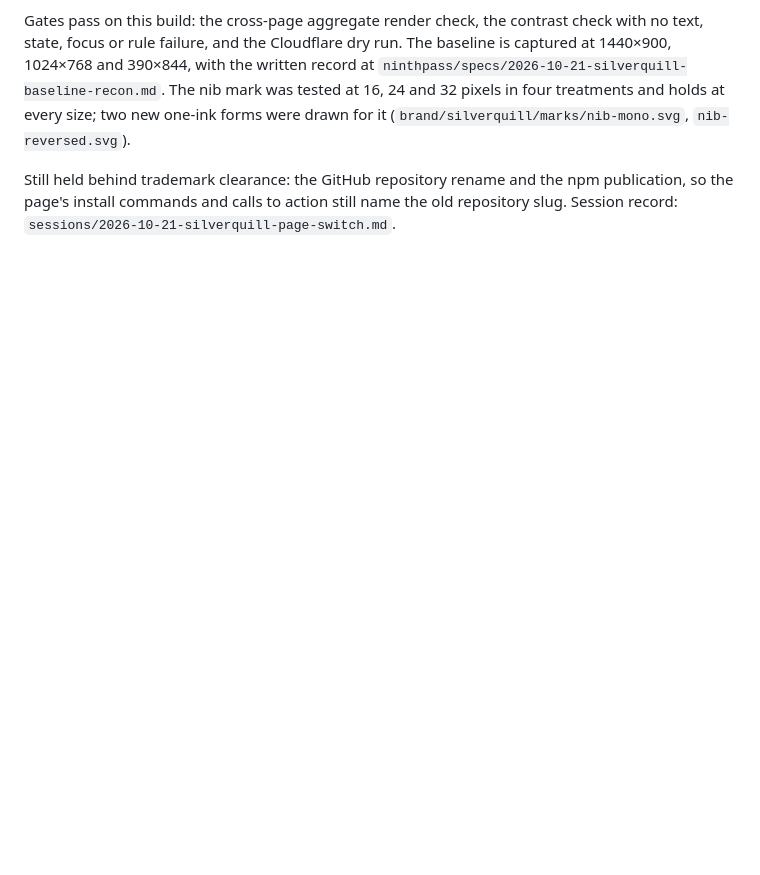
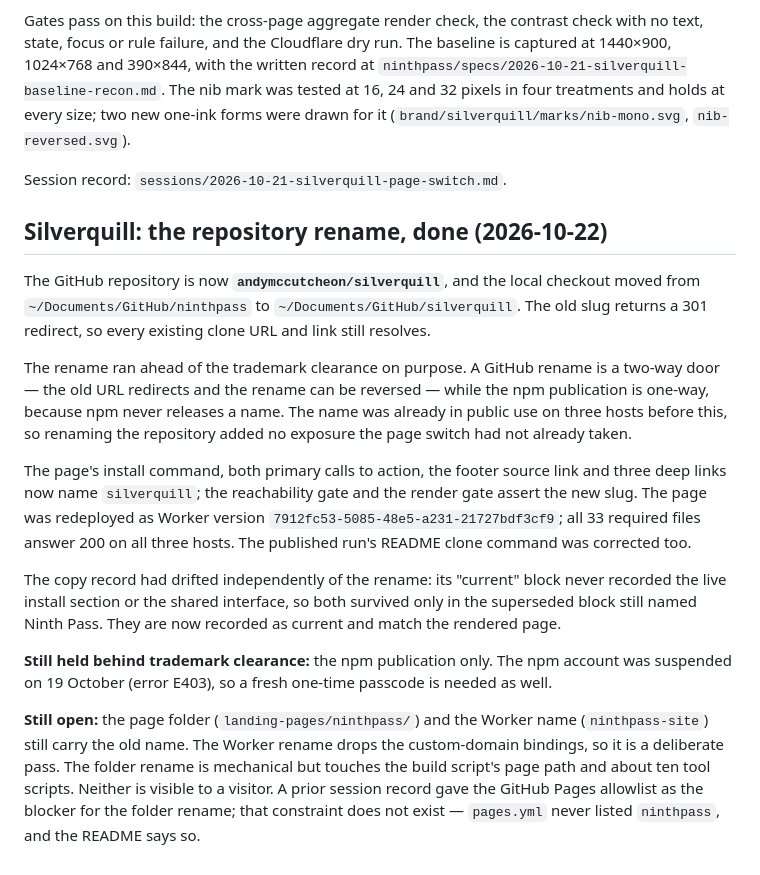
Before and after one commit to andymccutcheon/landing-pages, a Markdown page: .agent/state.md, the part around the change. Drawn GitHub-style; blank space fills up the shorter version.

Commit message:
docs(agent): record the Silverquill repository rename
Also corrects the two dead absolute paths to the product checkout, which moved
when the repository was renamed.

```diff
--- a/.agent/state.md
+++ b/.agent/state.md
@@ -58,6 +58,34 @@ state, focus or rule failure, and the Cloudflare dry run. The baseline is captur
 32 pixels in four treatments and holds at every size; two new one-ink forms were drawn for it
 (`brand/silverquill/marks/nib-mono.svg`, `nib-reversed.svg`).
 
-Still held behind trademark clearance: the GitHub repository rename and the npm publication, so
-the page's install commands and calls to action still name the old repository slug. Session record:
-`sessions/2026-10-21-silverquill-page-switch.md`.
+Session record: `sessions/2026-10-21-silverquill-page-switch.md`.
+
+## Silverquill: the repository rename, done (2026-10-22)
+
+The GitHub repository is now **`andymccutcheon/silverquill`**, and the local checkout moved from
+`~/Documents/GitHub/ninthpass` to `~/Documents/GitHub/silverquill`. The old slug returns a 301
+redirect, so every existing clone URL and link still resolves.
+
+The rename ran ahead of the trademark clearance on purpose. A GitHub rename is a two-way door —
+the old URL redirects and the rename can be reversed — while the npm publication is one-way,
+because npm never releases a name. The name was already in public use on three hosts before this,
+so renaming the repository added no exposure the page switch had not already taken.
+
+The page's install command, both primary calls to action, the footer source link and three deep
+links now name `silverquill`; the reachability gate and the render gate assert the new slug. The
+page was redeployed as Worker version `7912fc53-5085-48e5-a231-21727bdf3cf9`; all 33 required
+files answer 200 on all three hosts. The published run's README clone command was corrected too.
+
+The copy record had drifted independently of the rename: its "current" block never recorded the
+live install section or the shared interface, so both survived only in the superseded block still
+named Ninth Pass. They are now recorded as current and match the rendered page.
+
+**Still held behind trademark clearance:** the npm publication only. The npm account was suspended
+on 19 October (error E403), so a fresh one-time passcode is needed as well.
+
+**Still open:** the page folder (`landing-pages/ninthpass/`) and the Worker name (`ninthpass-site`)
+still carry the old name. The Worker rename drops the custom-domain bindings, so it is a deliberate
+pass. The folder rename is mechanical but touches the build script's page path and about ten tool
+scripts. Neither is visible to a visitor. A prior session record gave the GitHub Pages allowlist
+as the blocker for the folder rename; that constraint does not exist — `pages.yml` never listed
+`ninthpass`, and the README says so.
```
Also changed, not shown: ninthpass/specs/2026-10-21-directive-response.md (+2 -2 lines), ninthpass/specs/reconnaissance.md (+1 -1 lines).
